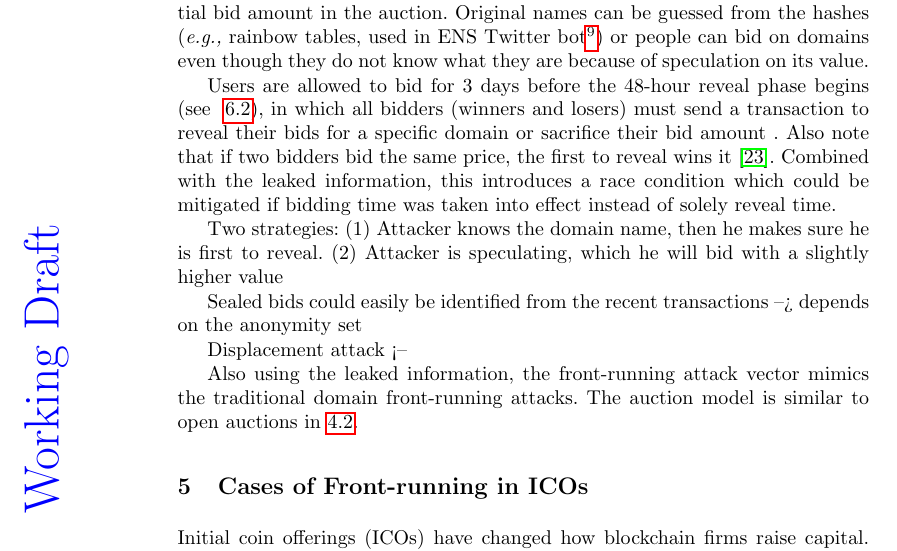
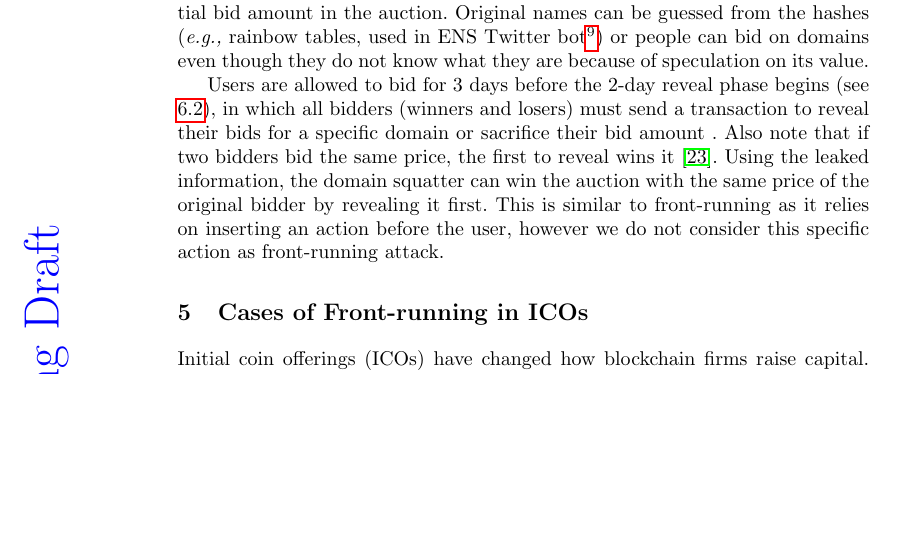
Before and after one commit to MadibaGroup/2018-Dolunay, a LaTeX paper (frontrunning/Latex/main.tex, which reads frontrunning/Latex/sections/paper.tex): part of page 9 of 21, cut so that both start at the same text, the shorter picture padded with empty space. Compiled offline with pdfLaTeX.

Commit message:
[frontrunning] ENS stuff

```diff
--- a/frontrunning/Latex/sections/paper.tex
+++ b/frontrunning/Latex/sections/paper.tex
@@ -154,17 +154,8 @@ We classify this in the unique category of a suppression attack in our taxonomy
 
 The final category in Table~\ref{tab:top25DApps} is name services, which are primarily aimed at disintermediating central parties involved in web domain registration (\eg ICAAN and registrars) and resolution (\eg DNS). For simple name services (such as some academic work like Ghazal~\cite{moosavighazal}), domains purchases are transactions and front-runners can displace other users attempting to register domains. This parallels front-running attacks seen in regular (non-blockchain) domain registration~\cite{sac022en33:online}. \textsf{Ethereum Name Service (ENS)}~\cite{ensEIP} is the most active naming service on Ethereum. Instead of allowing new \texttt{.eth} domain names to be purchased directly, they are put up for a sealed bid auction which seals the domain name in a bid, but not the bid amount. Most implementations use the more user friendly but less confidential method for starting and bidding on a domain name: \texttt{startAuctionsAndBid()}. This method leaks the hash of the domain and the initial bid amount in the auction. Original names can be guessed from the hashes (\eg rainbow tables, used in ENS Twitter bot\footnote{\url{https://twitter.com/ensbot}}) or people can bid on domains even though they do not know what they are because of speculation on its value.
 
-Users are allowed to bid for 3 days before the 48-hour reveal phase begins (see ~\ref{sec:comm}), in which all bidders (winners and losers) must send a transaction to reveal their bids for a specific domain or sacrifice their bid amount . Also note that if two bidders bid the same price, the first to reveal wins it~\cite{ENSHandlingFrontRunningDiscussion}. Combined with the leaked information, this introduces a race condition which could be mitigated if bidding time was taken into effect instead of solely reveal time.
+Users are allowed to bid for 3 days before the 2-day reveal phase begins (see ~\ref{sec:comm}), in which all bidders (winners and losers) must send a transaction to reveal their bids for a specific domain or sacrifice their bid amount . Also note that if two bidders bid the same price, the first to reveal wins it~\cite{ENSHandlingFrontRunningDiscussion}. Using the leaked information, the domain squatter can win the auction with the same price of the original bidder by revealing it first. This is similar to front-running as it relies on inserting an action before the user, however we do not consider this specific action as front-running attack.
 
-Two strategies: (1) Attacker knows the domain name, then he makes sure he is first to reveal. (2) Attacker is speculating, which he will bid with a slightly higher value %so he waits to see other reveal, then insert myself with the information from the other reveal. (3) If my amount is bigger, I see other reveal and then reveal.
-
-Sealed bids could easily be identified from the recent transactions --> depends on the anonymity set
-
-Displacement attack <--
-
-%A front-runner using the leaked information can bid with the same amount and reveal prior to the original bidder to win the auction.
-
-Also using the leaked information, the front-running attack vector mimics the traditional domain front-running attacks. The auction model is similar to open auctions in \ref{sec:cryptogames}.
 
 %% = = = = = = = = = = = = = = = = = = = = = = = = = = %
 % = = = ICOs
```
Also changed, not shown: frontrunning/Latex/main.pdf, frontrunning/Latex/sections/paper.tex (3 more changed lines).
